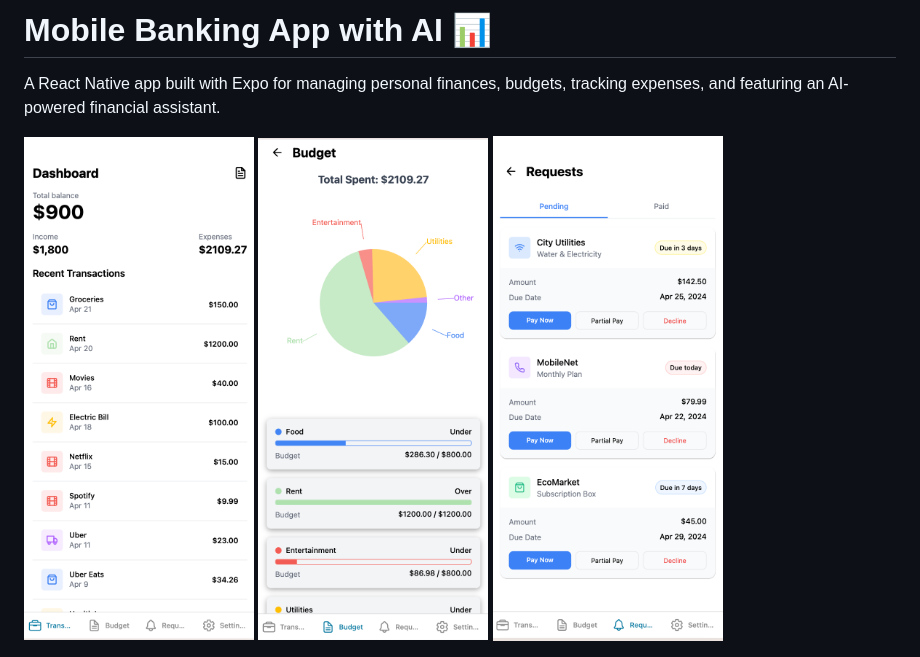
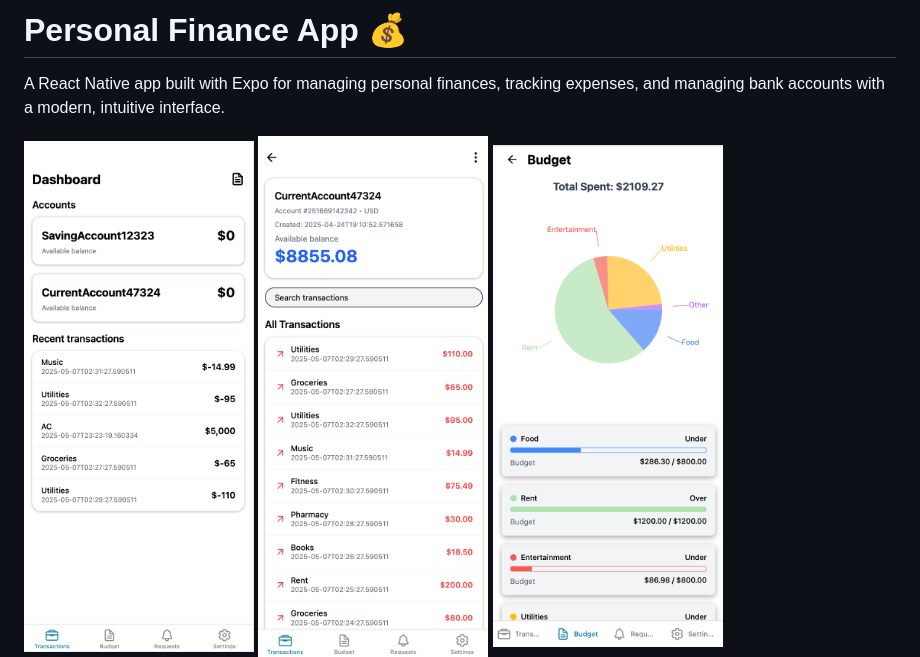
Before and after one commit to LKONDETI/personal-finance-app, a Markdown page: README.md, the part around the change printed below. Rendered like a GitHub page; pictures changed too: assets/screenshots/dashboard.png, assets/screenshots/transactions.png (added).

```diff
--- a/README.md
+++ b/README.md
@@ -1,9 +1,10 @@
-# Mobile Banking App with AI 📊
+# Personal Finance App 💰
 
-A React Native app built with Expo for managing personal finances, budgets, tracking expenses, and featuring an AI-powered financial assistant.
+A React Native app built with Expo for managing personal finances, tracking expenses, and managing bank accounts with a modern, intuitive interface.
 
 <div style="display: flex; flex-direction: row; flex-wrap: wrap; gap: 15px; justify-content: center;">
     <img src="./assets/screenshots/dashboard.png" width="230" alt="Dashboard Screenshot"/>
+    <img src="./assets/screenshots/transactions.png" width="230" alt="Transactions Screenshot"/>
     <img src="./assets/screenshots/budget.png" width="230" alt="Budget Screenshot"/>
     <img src="./assets/screenshots/requests.png" width="230" alt="Requests Screenshot"/>
     <img src="./assets/screenshots/pay-now.png" width="230" alt="Pay Now Screenshot"/>
```
Also changed, not shown: other parts of README.md (+97 -68 lines), 2 other files.
